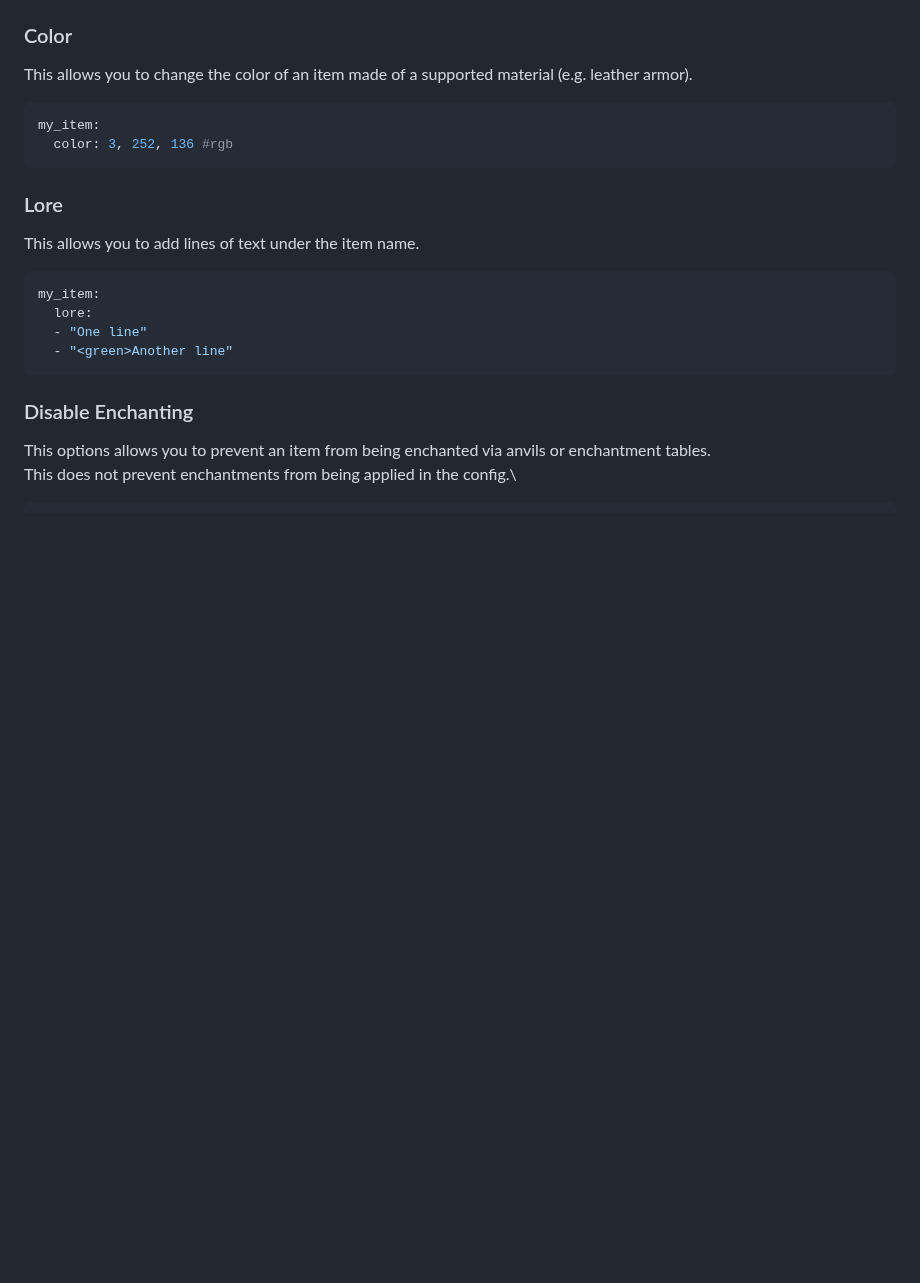
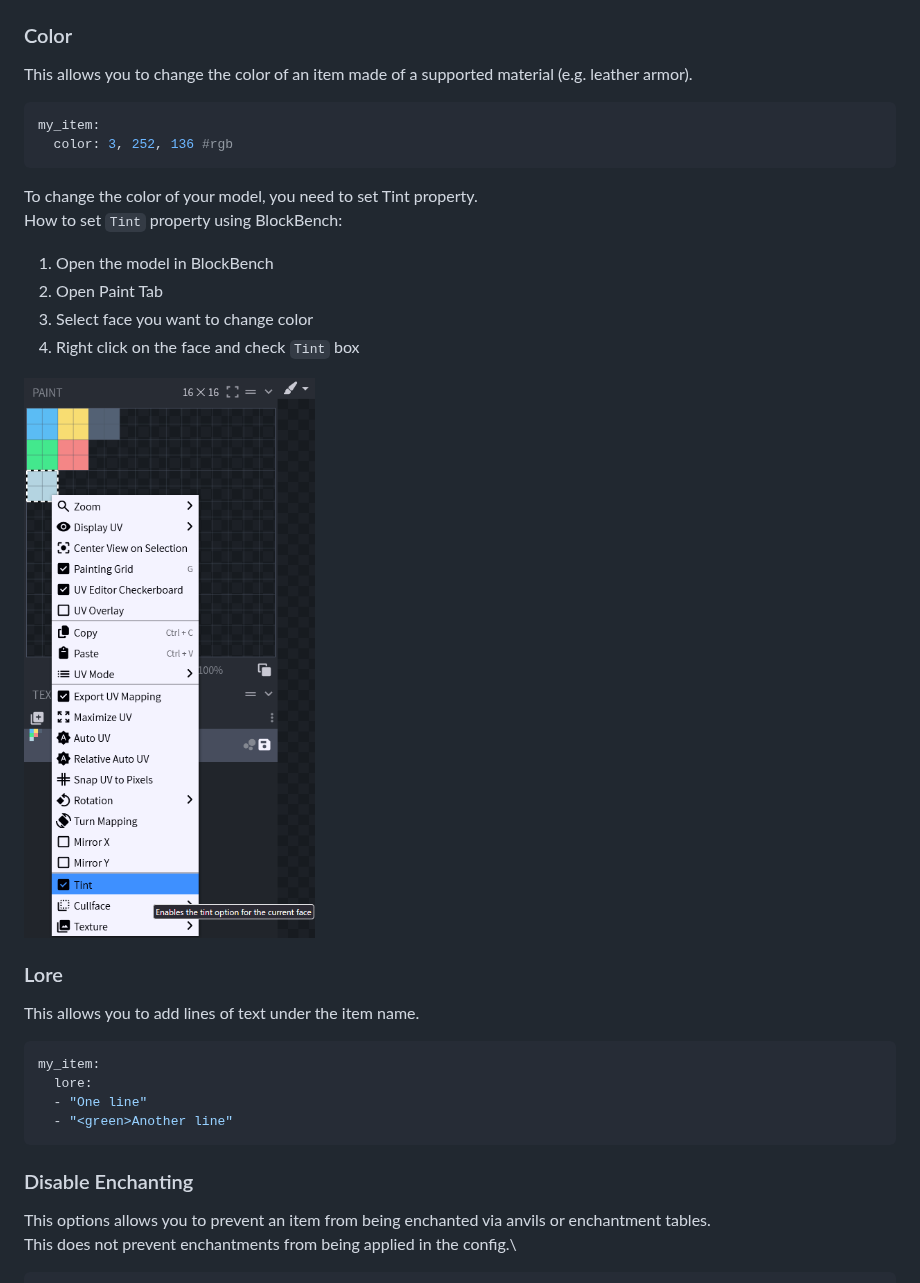
Before and after one commit to Nexo-MC/Nexo-Documentation, a Markdown page: configuration/items-advanced.md, the part around the change. GitHub-like rendering; pictures changed too: .gitbook/assets/tint.png (added); blank space fills up the shorter version.

Commit message:
Add instructions for setting Tint property in BlockBench with an accompanying image (#8)

````diff
--- a/configuration/items-advanced.md
+++ b/configuration/items-advanced.md
@@ -713,6 +713,14 @@ This allows you to change the color of an item made of a supported material (e.g
 my_item:
   color: 3, 252, 136 #rgb
 ```
+To change the color of your model, you need to set Tint property.\
+How to set `Tint` property using BlockBench:
+1. Open the model in BlockBench
+2. Open Paint Tab
+3. Select face you want to change color
+4. Right click on the face and check `Tint` box
+
+![img.png](../.gitbook/assets/tint.png)
 
 ### Lore
 
````
